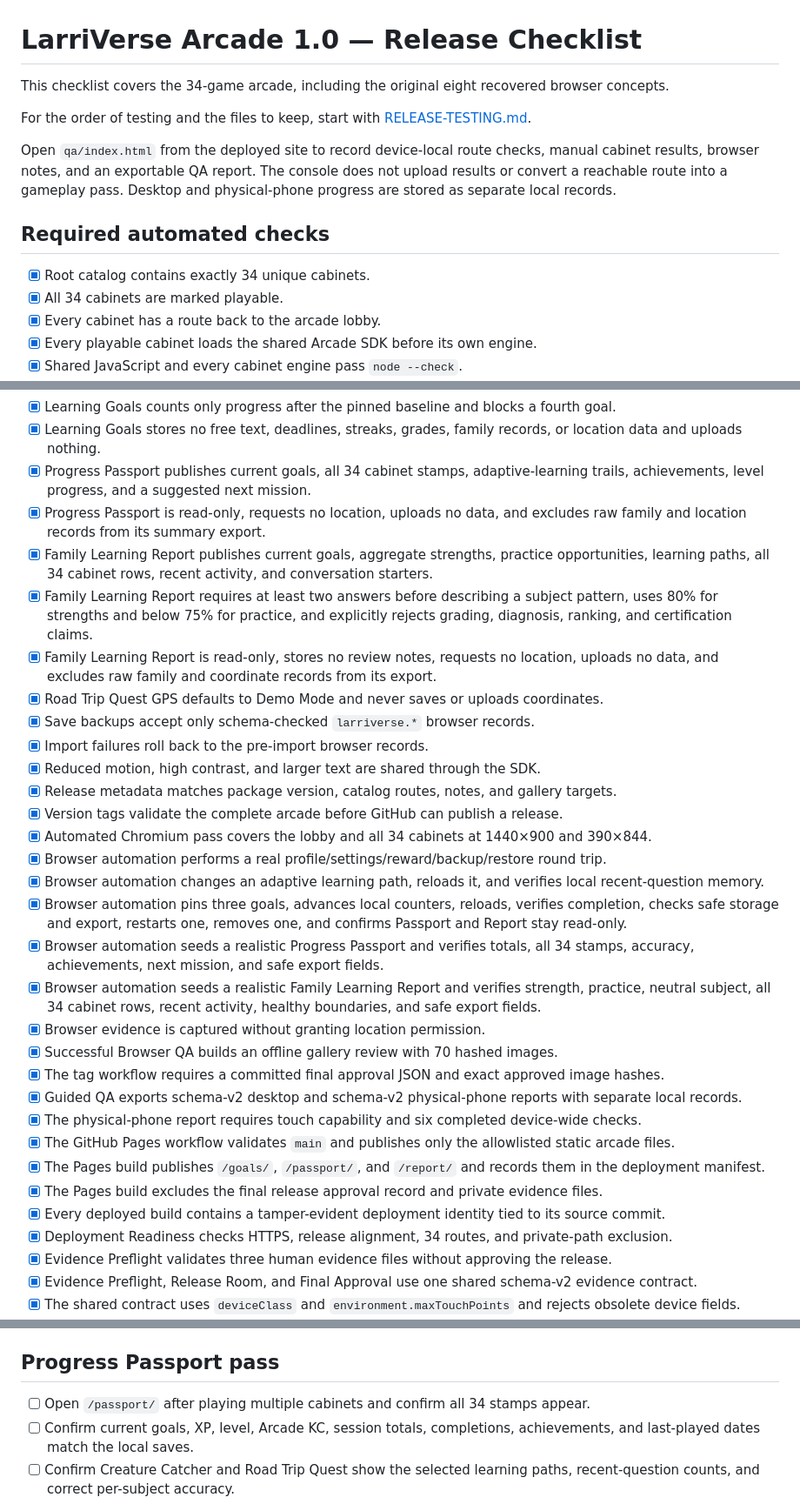
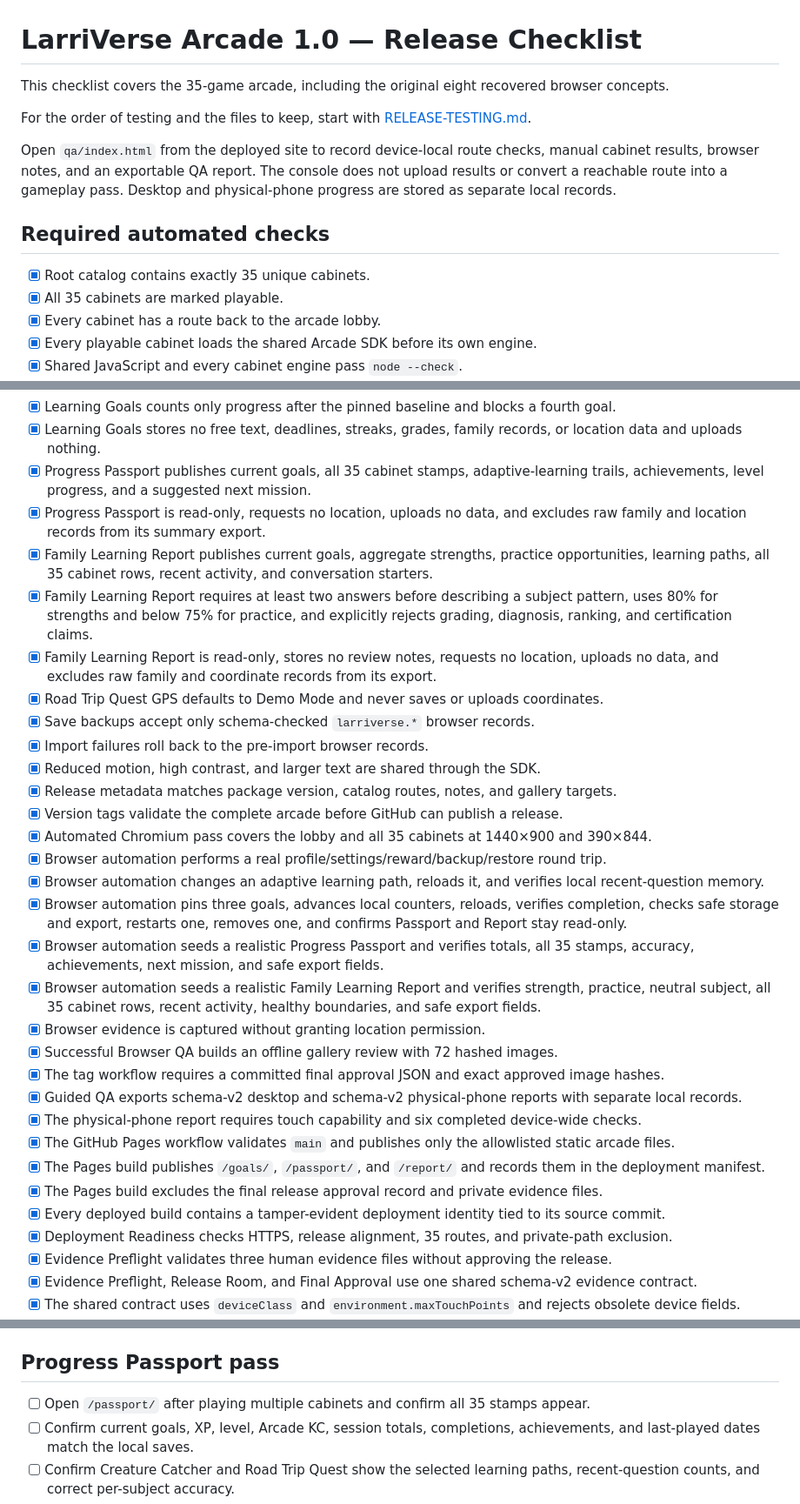
Before and after one commit to larrinamsalva/larriverse-arcade, a Markdown page: docs/RELEASE-CHECKLIST.md, 3 parts joined by grey strips. Shown at 87% size. Rendered like a GitHub page.

```diff
--- a/docs/RELEASE-CHECKLIST.md
+++ b/docs/RELEASE-CHECKLIST.md
@@ -1,6 +1,6 @@
 # LarriVerse Arcade 1.0 — Release Checklist
 
-This checklist covers the 34-game arcade, including the original eight recovered browser concepts.
+This checklist covers the 35-game arcade, including the original eight recovered browser concepts.
 
 For the order of testing and the files to keep, start with [RELEASE-TESTING.md](RELEASE-TESTING.md).
 
@@ -8,8 +8,8 @@ Open `qa/index.html` from the deployed site to record device-local route checks,
 
 ## Required automated checks
 
-- [x] Root catalog contains exactly 34 unique cabinets.
-- [x] All 34 cabinets are marked playable.
+- [x] Root catalog contains exactly 35 unique cabinets.
+- [x] All 35 cabinets are marked playable.
 - [x] Every cabinet has a route back to the arcade lobby.
 - [x] Every playable cabinet loads the shared Arcade SDK before its own engine.
 - [x] Shared JavaScript and every cabinet engine pass `node --check`.
@@ -25,9 +25,9 @@ Open `qa/index.html` from the deployed site to record device-local route checks,
 - [x] Learning Goals supports six preset goal types, three slots, safe target choices, restart, remove, and clear.
 - [x] Learning Goals counts only progress after the pinned baseline and blocks a fourth goal.
 - [x] Learning Goals stores no free text, deadlines, streaks, grades, family records, or location data and uploads nothing.
-- [x] Progress Passport publishes current goals, all 34 cabinet stamps, adaptive-learning trails, achievements, level progress, and a suggested next mission.
+- [x] Progress Passport publishes current goals, all 35 cabinet stamps, adaptive-learning trails, achievements, level progress, and a suggested next mission.
 - [x] Progress Passport is read-only, requests no location, uploads no data, and excludes raw family and location records from its summary export.
-- [x] Family Learning Report publishes current goals, aggregate strengths, practice opportunities, learning paths, all 34 cabinet rows, recent activity, and conversation starters.
+- [x] Family Learning Report publishes current goals, aggregate strengths, practice opportunities, learning paths, all 35 cabinet rows, recent activity, and conversation starters.
 - [x] Family Learning Report requires at least two answers before describing a subject pattern, uses 80% for strengths and below 75% for practice, and explicitly rejects grading, diagnosis, ranking, and certification claims.
 - [x] Family Learning Report is read-only, stores no review notes, requests no location, uploads no data, and excludes raw family and coordinate records from its export.
 - [x] Road Trip Quest GPS defaults to Demo Mode and never saves or uploads coordinates.
@@ -36,14 +36,14 @@ Open `qa/index.html` from the deployed site to record device-local route checks,
 - [x] Reduced motion, high contrast, and larger text are shared through the SDK.
 - [x] Release metadata matches package version, catalog routes, notes, and gallery targets.
 - [x] Version tags validate the complete arcade before GitHub can publish a release.
-- [x] Automated Chromium pass covers the lobby and all 34 cabinets at 1440×900 and 390×844.
+- [x] Automated Chromium pass covers the lobby and all 35 cabinets at 1440×900 and 390×844.
 - [x] Browser automation performs a real profile/settings/reward/backup/restore round trip.
 - [x] Browser automation changes an adaptive learning path, reloads it, and verifies local recent-question memory.
 - [x] Browser automation pins three goals, advances local counters, reloads, verifies completion, checks safe storage and export, restarts one, removes one, and confirms Passport and Report stay read-only.
-- [x] Browser automation seeds a realistic Progress Passport and verifies totals, all 34 stamps, accuracy, achievements, next mission, and safe export fields.
-- [x] Browser automation seeds a realistic Family Learning Report and verifies strength, practice, neutral subject, all 34 cabinet rows, recent activity, healthy boundaries, and safe export fields.
+- [x] Browser automation seeds a realistic Progress Passport and verifies totals, all 35 stamps, accuracy, achievements, next mission, and safe export fields.
+- [x] Browser automation seeds a realistic Family Learning Report and verifies strength, practice, neutral subject, all 35 cabinet rows, recent activity, healthy boundaries, and safe export fields.
 - [x] Browser evidence is captured without granting location permission.
-- [x] Successful Browser QA builds an offline gallery review with 70 hashed images.
+- [x] Successful Browser QA builds an offline gallery review with 72 hashed images.
 - [x] The tag workflow requires a committed final approval JSON and exact approved image hashes.
 - [x] Guided QA exports schema-v2 desktop and schema-v2 physical-phone reports with separate local records.
 - [x] The physical-phone report requires touch capability and six completed device-wide checks.
@@ -51,7 +51,7 @@ Open `qa/index.html` from the deployed site to record device-local route checks,
 - [x] The Pages build publishes `/goals/`, `/passport/`, and `/report/` and records them in the deployment manifest.
 - [x] The Pages build excludes the final release approval record and private evidence files.
 - [x] Every deployed build contains a tamper-evident deployment identity tied to its source commit.
-- [x] Deployment Readiness checks HTTPS, release alignment, 34 routes, and private-path exclusion.
+- [x] Deployment Readiness checks HTTPS, release alignment, 35 routes, and private-path exclusion.
 - [x] Evidence Preflight validates three human evidence files without approving the release.
 - [x] Evidence Preflight, Release Room, and Final Approval use one shared schema-v2 evidence contract.
 - [x] The shared contract uses `deviceClass` and `environment.maxTouchPoints` and rejects obsolete device fields.
@@ -111,7 +111,7 @@ Browser evidence does not replace the manual gameplay, real-device, print, and v
 
 ## Progress Passport pass
 
-- [ ] Open `/passport/` after playing multiple cabinets and confirm all 34 stamps appear.
+- [ ] Open `/passport/` after playing multiple cabinets and confirm all 35 stamps appear.
 - [ ] Confirm current goals, XP, level, Arcade KC, session totals, completions, achievements, and last-played dates match the local saves.
 - [ ] Confirm Creature Catcher and Road Trip Quest show the selected learning paths, recent-question counts, and correct per-subject accuracy.
 - [ ] Print or save the print preview and confirm no navigation, mission prompt, or private-data warning is clipped.
```
Also changed, not shown: other parts of docs/RELEASE-CHECKLIST.md (+10 -8 lines).
